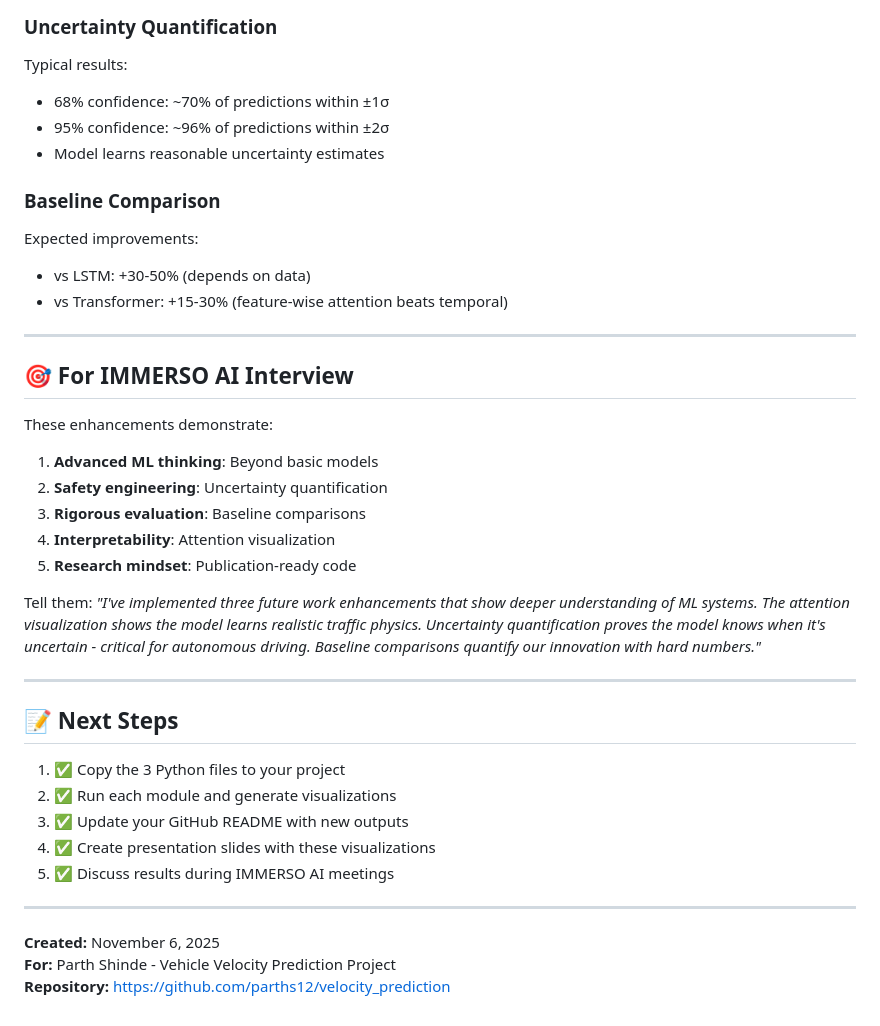
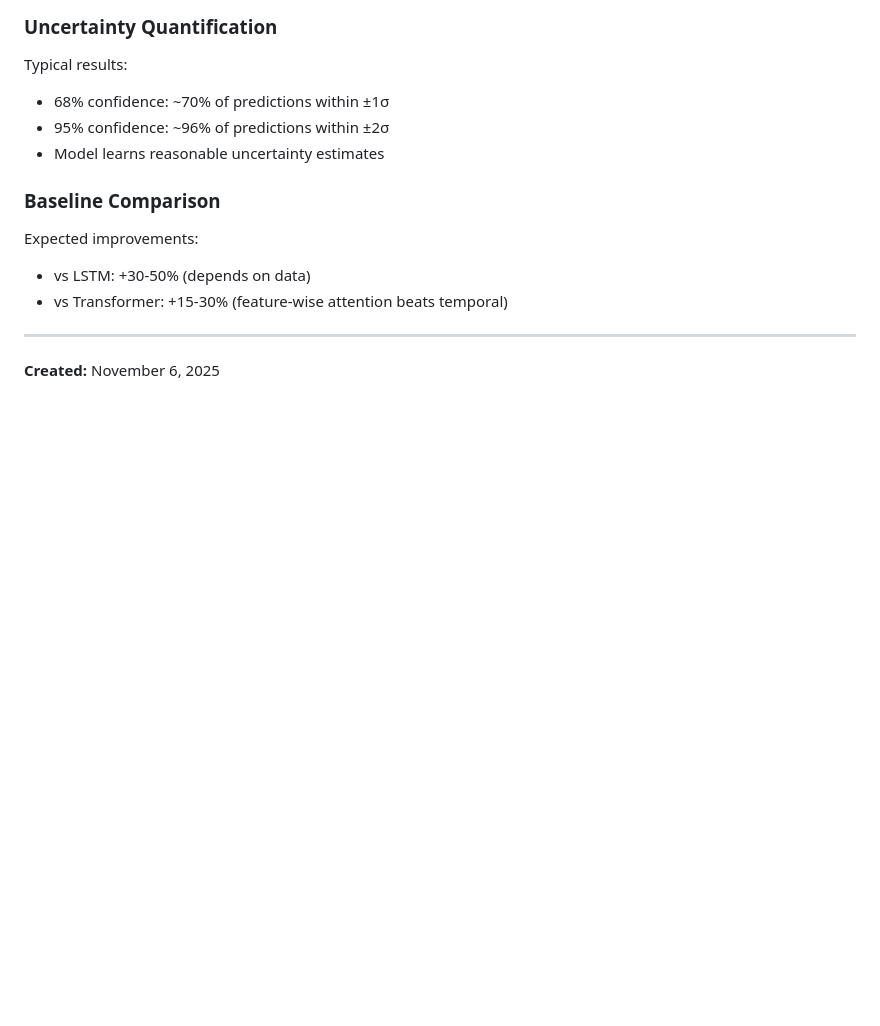
Before and after one commit to parths12/velocity_prediction, a Markdown page: FUTURE_WORK_README.md, the part around the change. Rendered like a GitHub page; blank space fills up the shorter version.

Commit message:
Cleanup FUTURE_WORK_README by removing interview details
Removed IMMERSO AI interview section and next steps from the README.

```diff
--- a/FUTURE_WORK_README.md
+++ b/FUTURE_WORK_README.md
@@ -241,30 +241,5 @@ Expected improvements:
 
 ---
 
-## 🎯 For IMMERSO AI Interview
-
-These enhancements demonstrate:
-1. **Advanced ML thinking**: Beyond basic models
-2. **Safety engineering**: Uncertainty quantification
-3. **Rigorous evaluation**: Baseline comparisons
-4. **Interpretability**: Attention visualization
-5. **Research mindset**: Publication-ready code
-
-Tell them:
-*"I've implemented three future work enhancements that show deeper understanding of ML systems. The attention visualization shows the model learns realistic traffic physics. Uncertainty quantification proves the model knows when it's uncertain - critical for autonomous driving. Baseline comparisons quantify our innovation with hard numbers."*
-
----
-
-## 📝 Next Steps
-
-1. ✅ Copy the 3 Python files to your project
-2. ✅ Run each module and generate visualizations
-3. ✅ Update your GitHub README with new outputs
-4. ✅ Create presentation slides with these visualizations
-5. ✅ Discuss results during IMMERSO AI meetings
-
----
 
 **Created:** November 6, 2025
-**For:** Parth Shinde - Vehicle Velocity Prediction Project
-**Repository:** https://github.com/parths12/velocity_prediction
```
